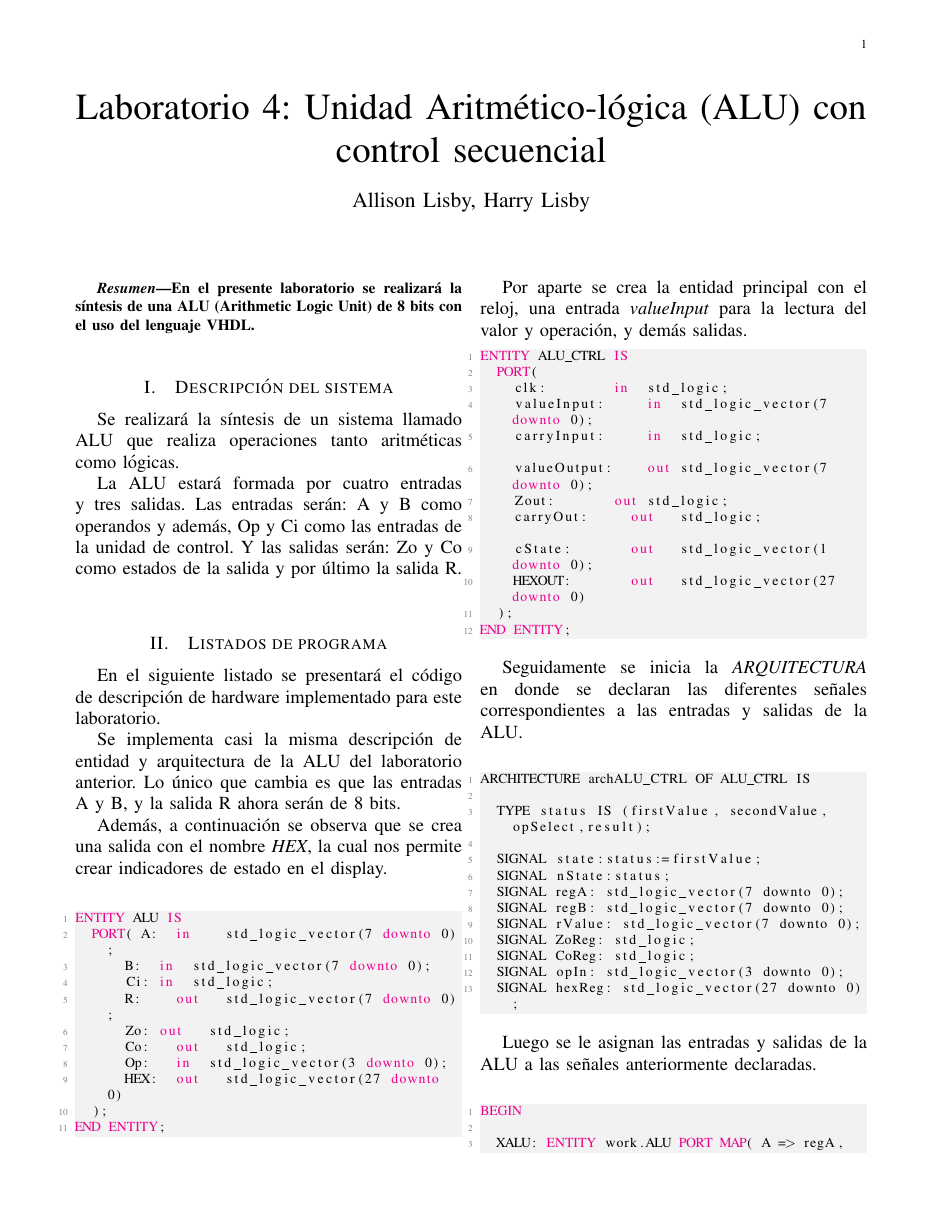
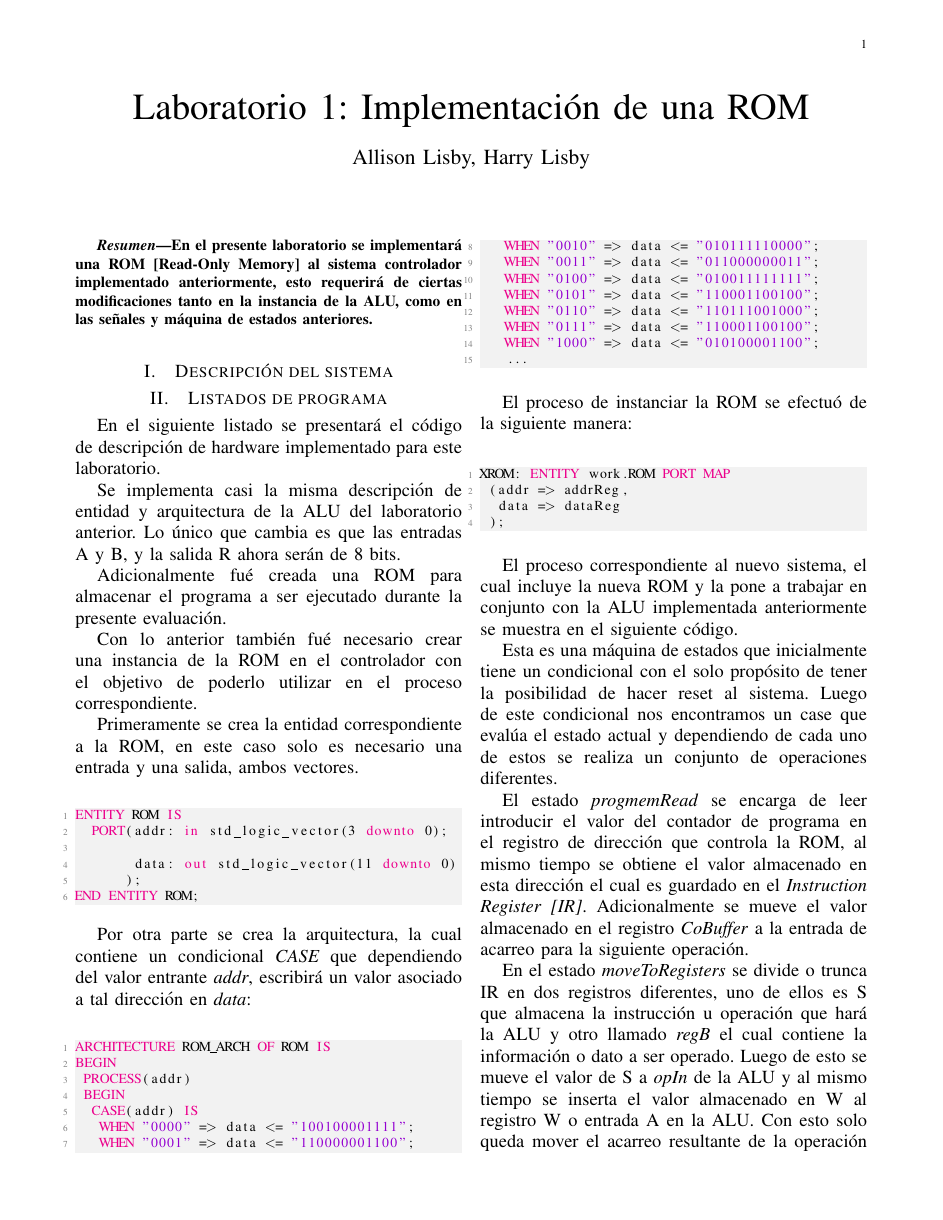
Before and after one commit to harrylisby/8bitMicro, a LaTeX paper (Informe/informeL1.tex): page 1 of 2. Compiled offline with pdfLaTeX.

Commit message:
informe terminado

```diff
--- a/Informe/informeL1.tex
+++ b/Informe/informeL1.tex
@@ -28,7 +28,7 @@
     showspaces=false,
     showstringspaces=false,
     showtabs=false,
-    tabsize=2
+    tabsize=1
 }
 
 \lstset{style=mystyle}
@@ -36,77 +36,69 @@
 \setlength{\parindent}{0.5cm}
 \graphicspath{{ImagenesL1/}}
 
-\title{Laboratorio 4: Unidad Aritmético-lógica (ALU) con
-control secuencial}
+\title{Laboratorio 1: Implementación de una ROM}
 \author{Allison Lisby, Harry Lisby}
 \date{\today}
 
 \begin{document}
 \maketitle
 \begin{abstract}
-En el presente laboratorio se realizará la síntesis de una ALU (Arithmetic Logic Unit) de 8 bits con el uso del lenguaje VHDL.
+En el presente laboratorio se implementará una ROM [Read-Only Memory] al sistema controlador implementado anteriormente, esto requerirá de ciertas modificaciones tanto en la instancia de la ALU, como en las señales y máquina de estados anteriores.
 \end{abstract}
 
 
 \section{Descripción del sistema}
-\indent Se realizará la síntesis de un sistema llamado ALU que realiza operaciones tanto aritméticas como lógicas.\\
-\indent La ALU estará formada por cuatro entradas y tres salidas. Las entradas serán: A y B como operandos y además, Op y Ci como las entradas de la unidad de control. Y las salidas serán: Zo y Co como estados de la salida y por último la salida R.\\
 
 \section{Listados de programa}
 \indent En el siguiente listado se presentará el código de descripción de hardware implementado para este laboratorio.\\
 \indent Se implementa casi la misma descripción de entidad y arquitectura de la ALU del laboratorio anterior. Lo único que cambia es que las entradas A y B, y la salida R ahora serán de 8 bits.\\
-\indent Además, a continuación se observa que se crea una salida con el nombre \textit{HEX}, la cual nos permite crear indicadores de estado en el display.\\
+\indent Adicionalmente fué creada una ROM para almacenar el programa a ser ejecutado durante la presente evaluación. \\
+\indent Con lo anterior también fué necesario crear una instancia de la ROM en el controlador con el objetivo de poderlo utilizar en el proceso correspondiente.\\
+\indent Primeramente se crea la entidad correspondiente a la ROM, en este caso solo es necesario una entrada y una salida, ambos vectores.\\
 
 \begin{lstlisting}[language=VHDL]
-ENTITY ALU IS
-	PORT(	A: 	in	 	std_logic_vector(7 downto 0);
-			B: 	in 	std_logic_vector(7 downto 0);
-			Ci:	in 	std_logic;
-			R:		out 	std_logic_vector(7 downto 0);
-			Zo:	out 	std_logic;
-			Co: 	out 	std_logic;
-			Op:  	in 	std_logic_vector(3 downto 0);
-			HEX:	out 	std_logic_vector(27 downto 0)
-	);
-END ENTITY;
+ENTITY ROM IS
+  PORT(addr: in std_logic_vector(3 downto 0);
+
+       data: out std_logic_vector(11 downto 0)
+      );
+END ENTITY ROM;
 \end{lstlisting}
 
-\indent Por aparte se crea la entidad principal con el reloj, una entrada \textit{valueInput} para la lectura del valor y operación, y demás salidas.
+\indent Por otra parte se crea la arquitectura, la cual contiene un condicional \textit{CASE} que dependiendo del valor entrante \textit{addr}, escribirá un valor asociado a tal dirección en \textit{data}: \\
 
 \begin{lstlisting}[language=VHDL]
-ENTITY ALU_CTRL IS
-	PORT(
-		clk:				in 	std_logic;
-		valueInput:			in 	std_logic_vector(7 downto 0);
-		carryInput: 		in 	std_logic;
-		valueOutput:		out	std_logic_vector(7 downto 0);
-		Zout:				out	std_logic;
-		carryOut:			out 	std_logic;
-		cState:				out 	std_logic_vector(1 downto 0);
-		HEXOUT:				out   std_logic_vector(27 downto 0)
-	);
-END ENTITY;
+ARCHITECTURE ROM_ARCH OF ROM IS
+BEGIN
+	PROCESS(addr)
+	BEGIN
+		CASE(addr) IS
+			WHEN "0000" => data <= "100100001111";
+			WHEN "0001" => data <= "110000001100";
+			WHEN "0010" => data <= "010111110000";
+			WHEN "0011" => data <= "011000000011";
+			WHEN "0100" => data <= "010011111111";
+			WHEN "0101" => data <= "110001100100";
+			WHEN "0110" => data <= "110111001000";
+			WHEN "0111" => data <= "110001100100";
+			WHEN "1000" => data <= "010100001100";
+			...
 \end{lstlisting}
 
-\indent Seguidamente se inicia la \textit{ARQUITECTURA} en donde se declaran las diferentes señales correspondientes a las entradas y salidas de la ALU.\\
+\indent El proceso de instanciar la ROM se efectuó de la siguiente manera:\\
 
-\begin{lstlisting}{lenguage=VHDL}
-ARCHITECTURE archALU_CTRL OF ALU_CTRL IS
-
-	TYPE status IS (firstValue, secondValue, opSelect,result);
-
-	SIGNAL state:status:=firstValue;
-	SIGNAL nState:status;
-	SIGNAL regA: std_logic_vector(7 downto 0);
-	SIGNAL regB: std_logic_vector(7 downto 0);
-	SIGNAL rValue: std_logic_vector(7 downto 0);
-	SIGNAL ZoReg: std_logic;
-	SIGNAL CoReg: std_logic;
-	SIGNAL opIn: std_logic_vector(3 downto 0);
-	SIGNAL hexReg: std_logic_vector(27 downto 0);
+\begin{lstlisting}[language=VHDL]
+XROM: ENTITY work.ROM PORT MAP
+	(addr => addrReg,
+	 data => dataReg
+	);
 \end{lstlisting}
 
-\indent Luego se le asignan las entradas y salidas de la ALU a las señales anteriormente declaradas.\\
+\indent El proceso correspondiente al nuevo sistema, el cual incluye la nueva ROM y la pone a trabajar en conjunto con la ALU implementada anteriormente se muestra en el siguiente código.\\
+\indent Esta es una máquina de estados que inicialmente tiene un condicional con el solo propósito de tener la posibilidad de hacer reset al sistema. Luego de este condicional nos encontramos un case que evalúa el estado actual y dependiendo de cada uno de estos se realiza un conjunto de operaciones diferentes.\\
+\indent El estado \textit{progmemRead} se encarga de leer introducir el valor del contador de programa en el registro de dirección que controla la ROM, al mismo tiempo se obtiene el valor almacenado en esta dirección el cual es guardado en el \textit{Instruction Register [IR]}. Adicionalmente se mueve el valor almacenado en el registro \textit{CoBuffer} a la entrada de acarreo para la siguiente operación.\\
+\indent En el estado \textit{moveToRegisters} se divide o trunca IR en dos registros diferentes, uno de ellos es S que almacena la instrucción u operación que hará la ALU y otro llamado \textit{regB} el cual contiene la información o dato a ser operado. Luego de esto se mueve el valor de S a \textit{opIn} de la ALU y al mismo tiempo se inserta el valor almacenado en W al registro W o entrada A en la ALU. Con esto solo queda mover el acarreo resultante de la operación a \textit{CoBuffer} para poder ser utilizado en la siguiente operación.\\
+\indent Finalmente en el estado \textit{resultToW} se lee el valor en la salida de la ALU y es guardado en el registro W para poder ser utilizado en una siguiente operación. En este mismo se incrementa en uno el valor del contador de programa \textit{[PC} y con esto se tiene listo un ciclo de cálculo del presente controlador.\\
+
 
 \begin{lstlisting}[language=VHDL]
-BEGIN
@@ -113,4 +117 @@ BEGIN
 
-	XALU: ENTITY work.ALU PORT MAP(	A	=> regA,
-												B  => regB,
-												Ci	=> carryInput,
```
Also changed, not shown: Informe/informeL1.pdf (added), Informe/informeL1.tex (105 more changed lines), 3 other files.
